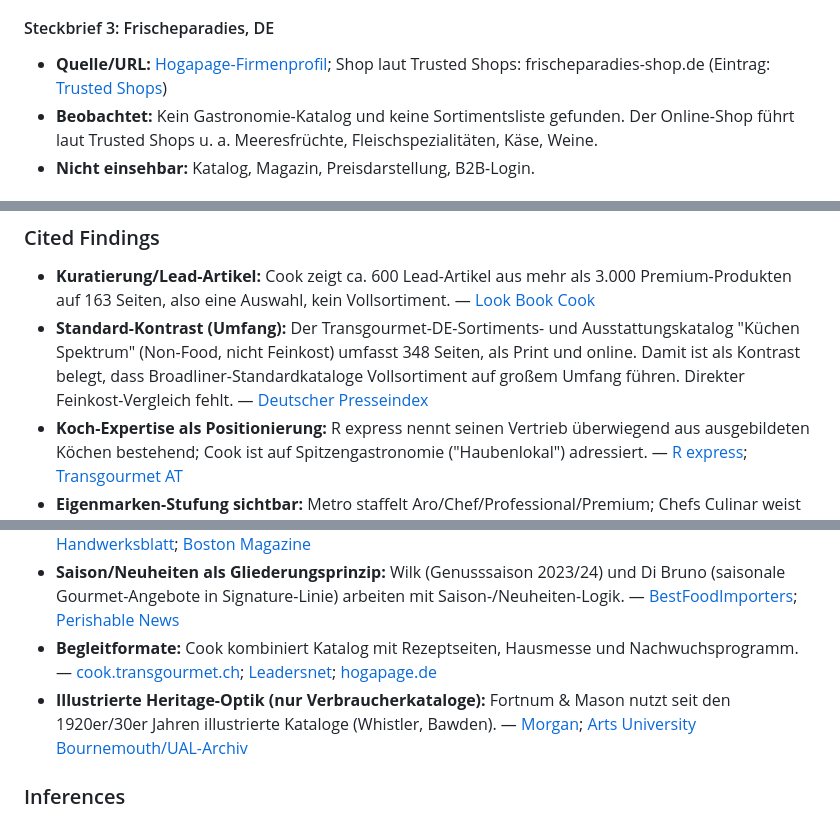
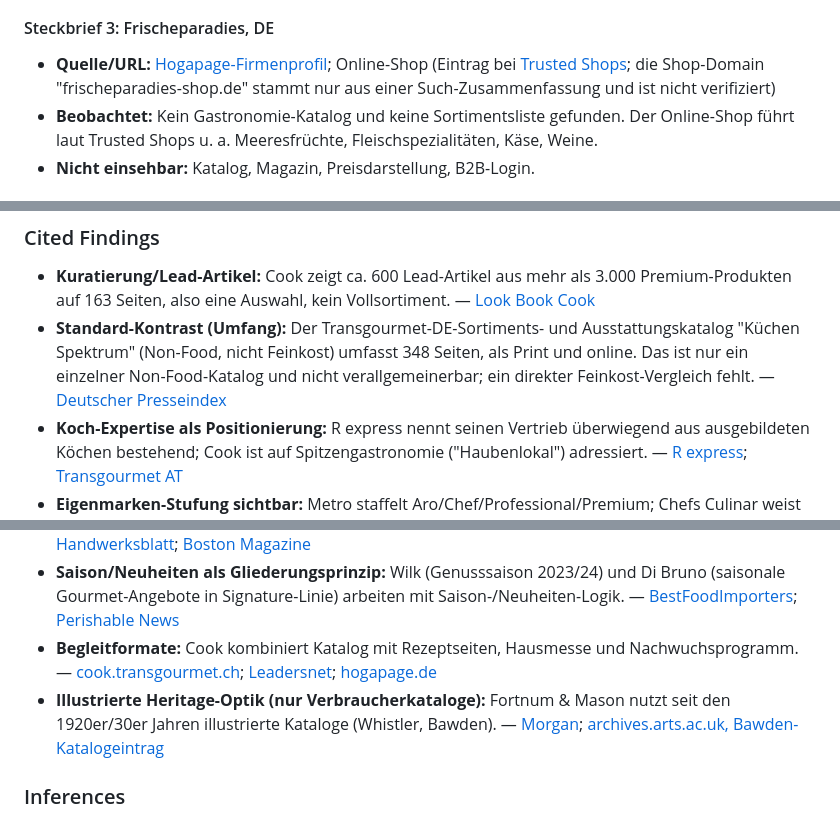
Before and after one commit to iljaking-creator/ILO, a Markdown page: research_notes/Feinkost Großhandel Katalog Benchmark/04_stufe_premium.md, 3 parts joined by grey strips. Drawn GitHub-style.

```diff
--- a/research_notes/Feinkost Großhandel Katalog Benchmark/04_stufe_premium.md
+++ b/research_notes/Feinkost Großhandel Katalog Benchmark/04_stufe_premium.md
@@ -84,7 +84,7 @@ Nur ein Katalog mit aktueller, belastbarer Eckdatenlage wurde gefunden: das Tran
 - **Nicht einsehbar:** Alles zu Katalog/Magazin/Preisdarstellung (Login/Shop). Nicht geprüft, ob es ein Print-Sortimentsbuch gibt.
 
 #### Steckbrief 3: Frischeparadies, DE
-- **Quelle/URL:** [Hogapage-Firmenprofil](https://www.hogapage.de/jobs/firma/frischeparadies-gmbh-co-kg/frischeparadies-gmbh-co-kg-munchen); Shop laut Trusted Shops: frischeparadies-shop.de (Eintrag: [Trusted Shops](https://www.trustedshops.de/shops/lebensmittel/gemuese/?page=7))
+- **Quelle/URL:** [Hogapage-Firmenprofil](https://www.hogapage.de/jobs/firma/frischeparadies-gmbh-co-kg/frischeparadies-gmbh-co-kg-munchen); Online-Shop (Eintrag bei [Trusted Shops](https://www.trustedshops.de/shops/lebensmittel/gemuese/?page=7); die Shop-Domain "frischeparadies-shop.de" stammt nur aus einer Such-Zusammenfassung und ist nicht verifiziert)
 - **Beobachtet:** Kein Gastronomie-Katalog und keine Sortimentsliste gefunden. Der Online-Shop führt laut Trusted Shops u. a. Meeresfrüchte, Fleischspezialitäten, Käse, Weine.
 - **Nicht einsehbar:** Katalog, Magazin, Preisdarstellung, B2B-Login.
 
@@ -153,13 +153,13 @@ Ein direkter Premium-/Standard-Vergleich auf Katalogebene ist mit dem vorhandene
 
 ### Cited Findings
 - **Kuratierung/Lead-Artikel:** Cook zeigt ca. 600 Lead-Artikel aus mehr als 3.000 Premium-Produkten auf 163 Seiten, also eine Auswahl, kein Vollsortiment. — [Look Book Cook](https://cook.transgourmet.at/Aktionen%20%26%20Kataloge/2024/Kataloge/2025-Look-Book-Cook.pdf)
-- **Standard-Kontrast (Umfang):** Der Transgourmet-DE-Sortiments- und Ausstattungskatalog "Küchen Spektrum" (Non-Food, nicht Feinkost) umfasst 348 Seiten, als Print und online. Damit ist als Kontrast belegt, dass Broadliner-Standardkataloge Vollsortiment auf großem Umfang führen. Direkter Feinkost-Vergleich fehlt. — [Deutscher Presseindex](https://www.deutscherpresseindex.de/?p=485667)
+- **Standard-Kontrast (Umfang):** Der Transgourmet-DE-Sortiments- und Ausstattungskatalog "Küchen Spektrum" (Non-Food, nicht Feinkost) umfasst 348 Seiten, als Print und online. Das ist nur ein einzelner Non-Food-Katalog und nicht verallgemeinerbar; ein direkter Feinkost-Vergleich fehlt. — [Deutscher Presseindex](https://www.deutscherpresseindex.de/?p=485667)
 - **Koch-Expertise als Positionierung:** R express nennt seinen Vertrieb überwiegend aus ausgebildeten Köchen bestehend; Cook ist auf Spitzengastronomie ("Haubenlokal") adressiert. — [R express](https://r-express.com/UEber-uns/); [Transgourmet AT](https://www.transgourmet.at/sortiment/transgourmet-cook)
 - **Eigenmarken-Stufung sichtbar:** Metro staffelt Aro/Chef/Professional/Premium; Chefs Culinar weist Eigenmarken in zwei Preissegmenten inkl. Premium aus. — [tageskarte.io](https://www.tageskarte.io/industrie/detail/metro-chef-gourvenience-grosshaendler-erweitert-angebot-fuer-gastronomen.html); [Chefs Culinar PL](https://www.chefsculinar.pl/country/media_pl/doc/catalog/chefsculinar_katalog_markiwlasne.pdf)
 - **Herkunft/Direktbezug als Narrativ:** Eataly kommuniziert Direktbezug von kleinen Erzeugern und Slow-Food-Leitlinien; Formaggio Kitchen betont Direktbezug statt reiner Distributoren-Beschaffung. — [Handwerksblatt](https://www.handwerksblatt.de/panorama/eataly-besser-essen-besser-leben); [Boston Magazine](https://www.bostonmagazine.com/?p=1034801)
 - **Saison/Neuheiten als Gliederungsprinzip:** Wilk (Genusssaison 2023/24) und Di Bruno (saisonale Gourmet-Angebote in Signature-Linie) arbeiten mit Saison-/Neuheiten-Logik. — [BestFoodImporters](https://bestfoodimporters.com/company/h-wilk-gourmetgroup-gmbh-co-kg/); [Perishable News](https://perishablenews.com/deli/di-bruno-bros-expands-signature-italian-product-line-with-new-seasonal-gourmet-offerings/)
 - **Begleitformate:** Cook kombiniert Katalog mit Rezeptseiten, Hausmesse und Nachwuchsprogramm. — [cook.transgourmet.ch](https://cook.transgourmet.ch/de/ck/pg); [Leadersnet](https://www.leadersnet.at/news/99398,ueber-6-000-fachbesucher-bei-der-transgourmet-pur-2026.html); [hogapage.de](https://www.hogapage.de/nachrichten/arbeitswelt/bildung/cook-youngstars-feiert-premiere-auf-der-essenz-2026/)
-- **Illustrierte Heritage-Optik (nur Verbraucherkataloge):** Fortnum & Mason nutzt seit den 1920er/30er Jahren illustrierte Kataloge (Whistler, Bawden). — [Morgan](https://www.themorgan.org/printed-books/275129); [Arts University Bournemouth/UAL-Archiv](https://archives.arts.ac.uk/CalmView/rdf/catalog/EB/3/2)
+- **Illustrierte Heritage-Optik (nur Verbraucherkataloge):** Fortnum & Mason nutzt seit den 1920er/30er Jahren illustrierte Kataloge (Whistler, Bawden). — [Morgan](https://www.themorgan.org/printed-books/275129); [archives.arts.ac.uk, Bawden-Katalogeintrag](https://archives.arts.ac.uk/CalmView/rdf/catalog/EB/3/2)
 
 ### Inferences
 - Die belegten Unterscheidungsmerkmale sind eher inhaltlich und strukturell (Kuratierung, Erzeuger-/Herkunftsnarrativ, Stufung der Eigenmarken, Koch-Ansprache, Begleitformate) als gestalterisch. Ob sich Premium visuell klar absetzt, ist hier nicht belegt.
```
Also changed, not shown: other parts of research_notes/Feinkost Großhandel Katalog Benchmark/04_stufe_premium.md (+6 -6 lines).
